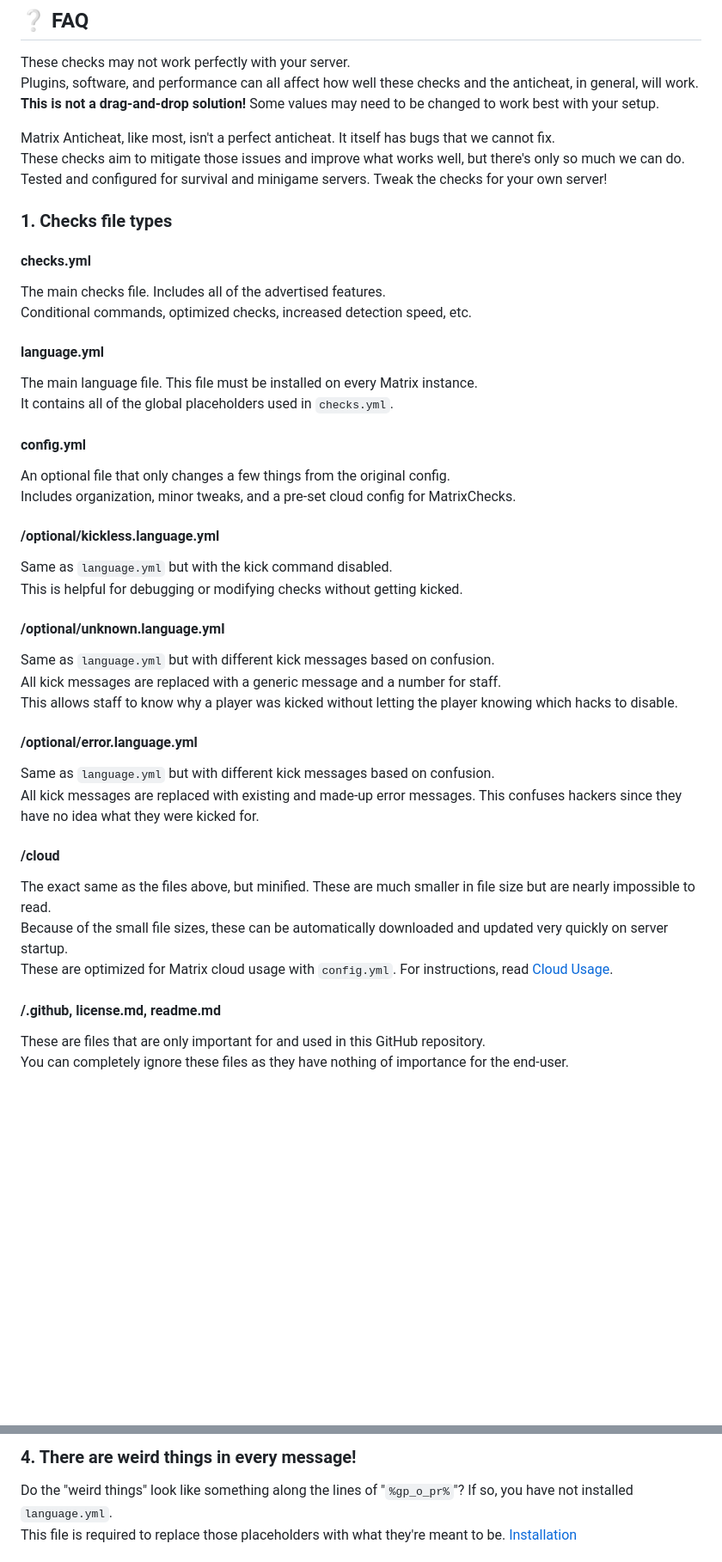
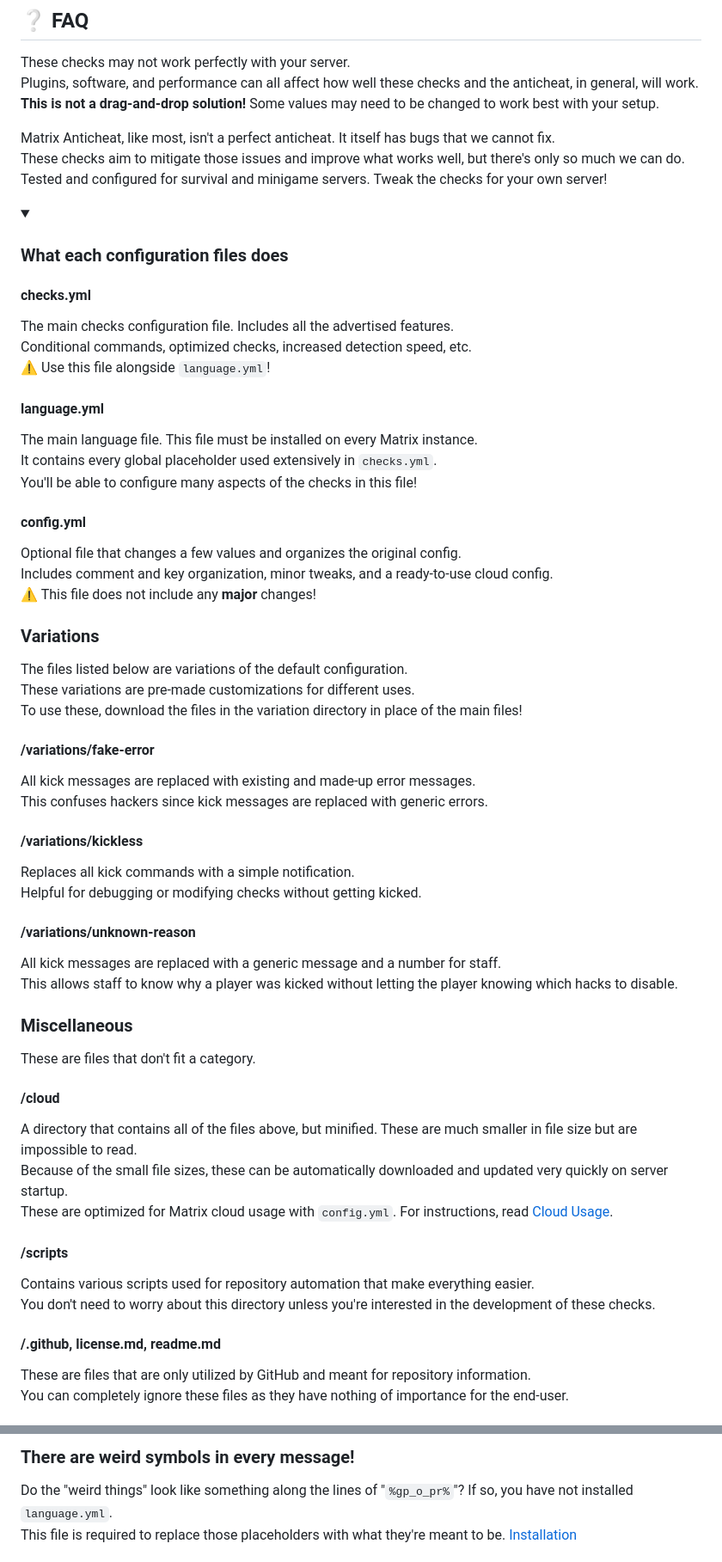
Before and after one commit to encode42/MatrixChecks, a Markdown page: readme.md, 2 parts joined by grey strips. Shown: that part at 86% size. Rendered like a GitHub page; folded sections open; blank space fills up the shorter version.

```diff
--- a/readme.md
+++ b/readme.md
@@ -77,38 +87,56 @@ Matrix Anticheat, like most, isn't a perfect anticheat. It itself has bugs that
 These checks aim to mitigate those issues and improve what works well, but there's only so much we can do.
 Tested and configured for survival and minigame servers. Tweak the checks for your own server!
 
-### 1. Checks file types
+<details>
+<summary>
+
+### What each configuration files does
+</summary>
+
 #### checks.yml
-The main checks file. Includes all of the advertised features.
+The main checks configuration file. Includes all the advertised features.
 Conditional commands, optimized checks, increased detection speed, etc.
+⚠ Use this file alongside `language.yml`!
 
 #### language.yml
 The main language file. This file must be installed on every Matrix instance.
-It contains all of the global placeholders used in `checks.yml`.
+It contains every global placeholder used extensively in `checks.yml`.
+You'll be able to configure many aspects of the checks in this file!
 
 #### config.yml
-An optional file that only changes a few things from the original config.
-Includes organization, minor tweaks, and a pre-set cloud config for MatrixChecks.
+Optional file that changes a few values and organizes the original config.
+Includes comment and key organization, minor tweaks, and a ready-to-use cloud config.
+⚠ This file does not include any **major** changes!
 
-#### /optional/kickless.language.yml
-Same as `language.yml` but with the kick command disabled.
-This is helpful for debugging or modifying checks without getting kicked.
+### Variations
+The files listed below are variations of the default configuration.
+These variations are pre-made customizations for different uses.
+To use these, download the files in the variation directory in place of the main files!
 
-#### /optional/unknown.language.yml
-Same as `language.yml` but with different kick messages based on confusion.
+#### /variations/fake-error
+All kick messages are replaced with existing and made-up error messages.
+This confuses hackers since kick messages are replaced with generic errors.
+
+#### /variations/kickless
+Replaces all kick commands with a simple notification.
+Helpful for debugging or modifying checks without getting kicked.
+
+#### /variations/unknown-reason
 All kick messages are replaced with a generic message and a number for staff.
 This allows staff to know why a player was kicked without letting the player knowing which hacks to disable.
 
-#### /optional/error.language.yml
-Same as `language.yml` but with different kick messages based on confusion.
-All kick messages are replaced with existing and made-up error messages.
-This confuses hackers since they have no idea what they were kicked for.
+### Miscellaneous
+These are files that don't fit a category.
 
 #### /cloud
-The exact same as the files above, but minified. These are much smaller in file size but are nearly impossible to read.
+A directory that contains all of the files above, but minified. These are much smaller in file size but are impossible to read.
 Because of the small file sizes, these can be automatically downloaded and updated very quickly on server startup.
 These are optimized for Matrix cloud usage with `config.yml`. For instructions, read [Cloud Usage](https://github.com/Encode42/MatrixChecks#cloud-usage).
 
+#### /scripts
+Contains various scripts used for repository automation that make everything easier.
+You don't need to worry about this directory unless you're interested in the development of these checks.
+
 #### /.github, license.md, readme.md
-These are files that are only important for and used in this GitHub repository.
+These are files that are only utilized by GitHub and meant for repository information.
 You can completely ignore these files as they have nothing of importance for the end-user.
@@ -140,4 +180,9 @@ Report the issue in the [MatrixChecks support Discord](https://discord.gg/rjSkFy
 
-### 4. There are weird things in every message!
+<details>
+<summary>
+
+### There are weird symbols in every message!
+</summary>
+
 Do the "weird things" look like something along the lines of "`%gp_o_pr%`"? If so, you have not installed `language.yml`.
 This file is required to replace those placeholders with what they're meant to be. [Installation](https://github.com/Encode42/MatrixChecks#server-usage)
```
Also changed, not shown: other parts of readme.md (+51 -16 lines), .github/assets/customization.png (added), .github/assets/hover.png (added), .github/assets/kick.png (added), .github/assets/notifications.png (added), 7 other files.
